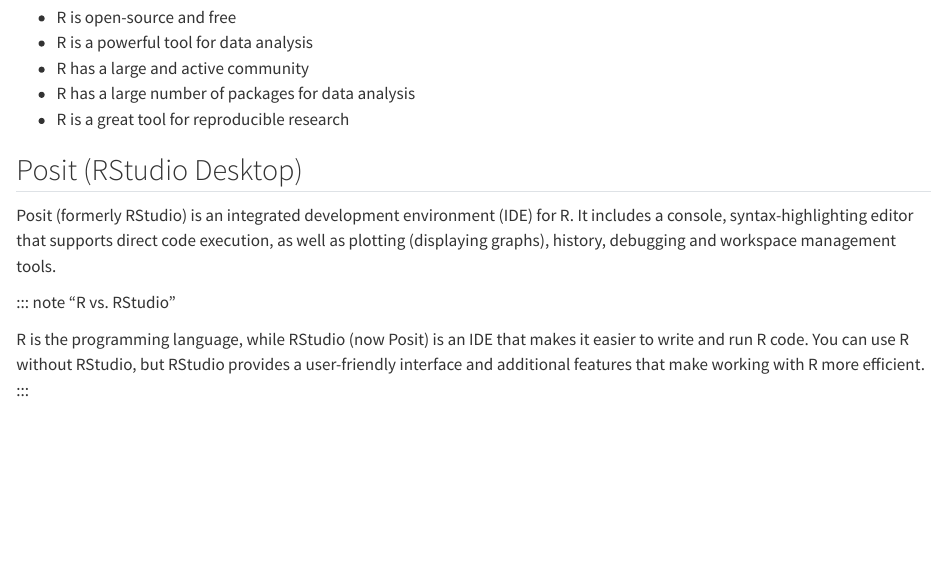
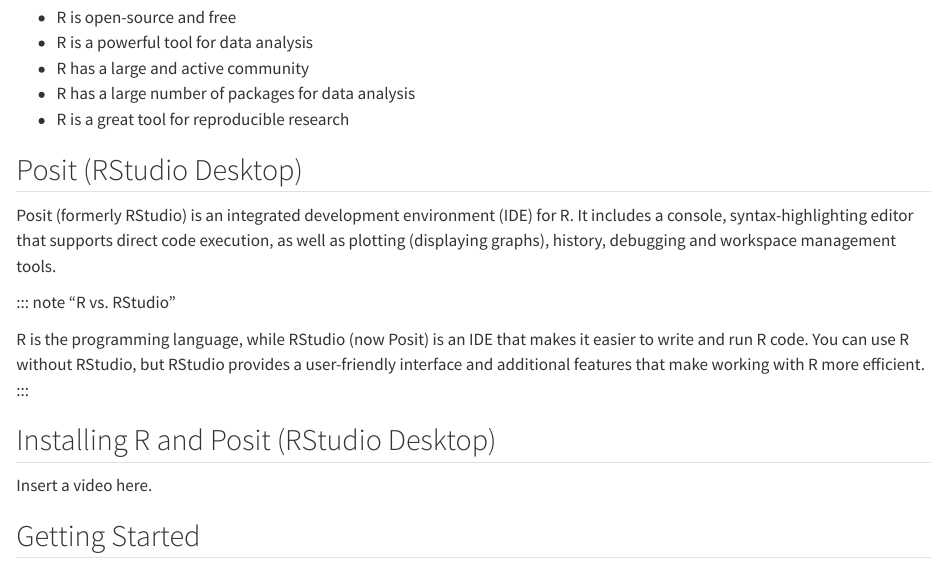
Before and after one commit to joannytan/etf2121-website, a Quarto document (introR.qmd): the page in a window 1100 px wide, from 270 px down. Rendered offline with R 4.5, knitr and Pandoc in place of Quarto, with nearby package versions.

Commit message:
added introduction to R chapter

```diff
--- a/_quarto.yml
+++ b/_quarto.yml
@@ -24,9 +24,7 @@
         - powerbi.qmd
     - part: Data Analysis
       chapters:
-        - installR.qmd
         - introR.qmd
-
 
     - part: Data Visualization
       chapters:
--- a/introR.qmd
+++ b/introR.qmd
@@ -20,3 +20,9 @@
 
 R is the programming language, while RStudio (now Posit) is an IDE that makes it easier to write and run R code. You can use R without RStudio, but RStudio provides a user-friendly interface and additional features that make working with R more efficient.
 :::
+
+## Installing R and Posit (RStudio Desktop)
+
+Insert a video here.
+
+## Getting Started
```
